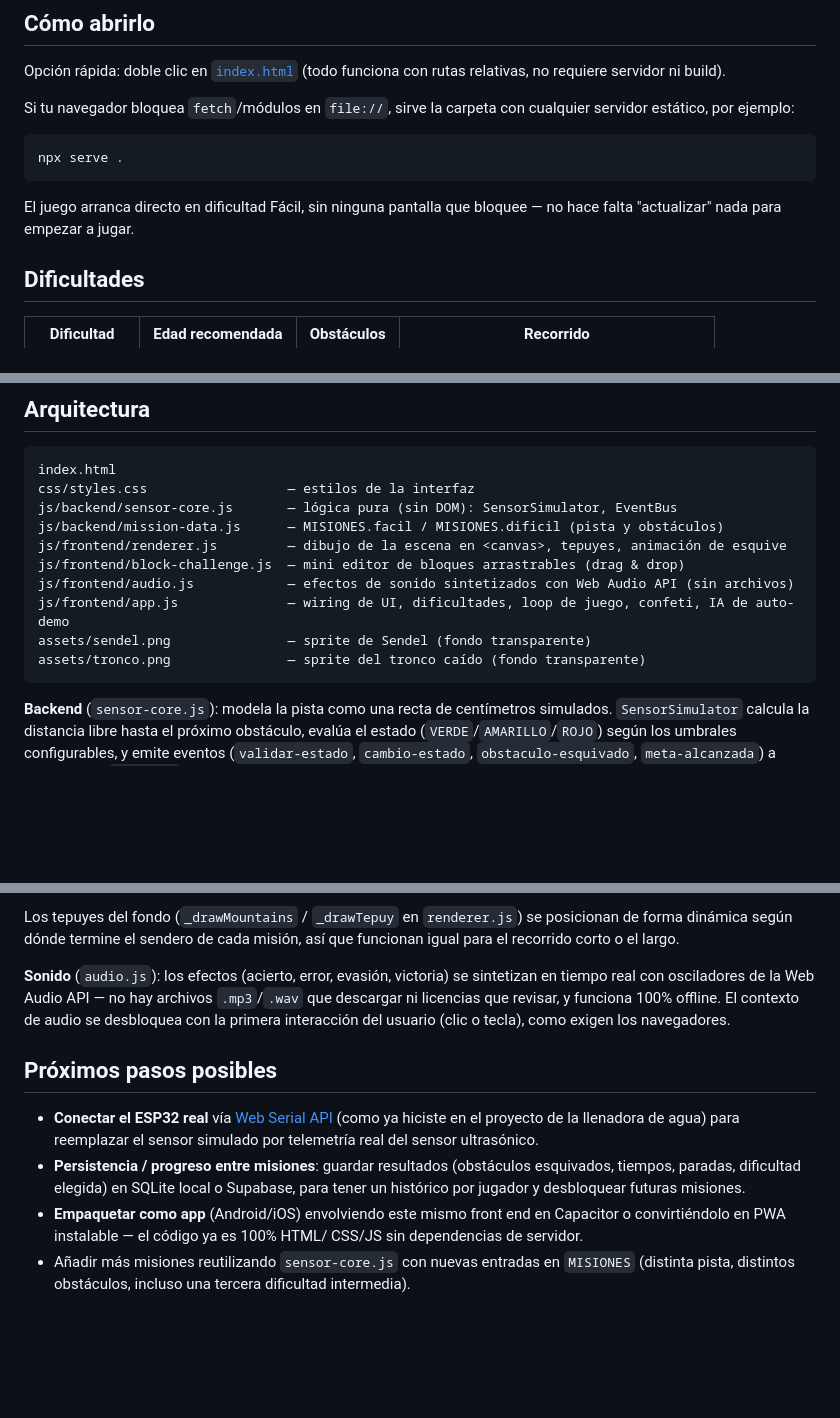
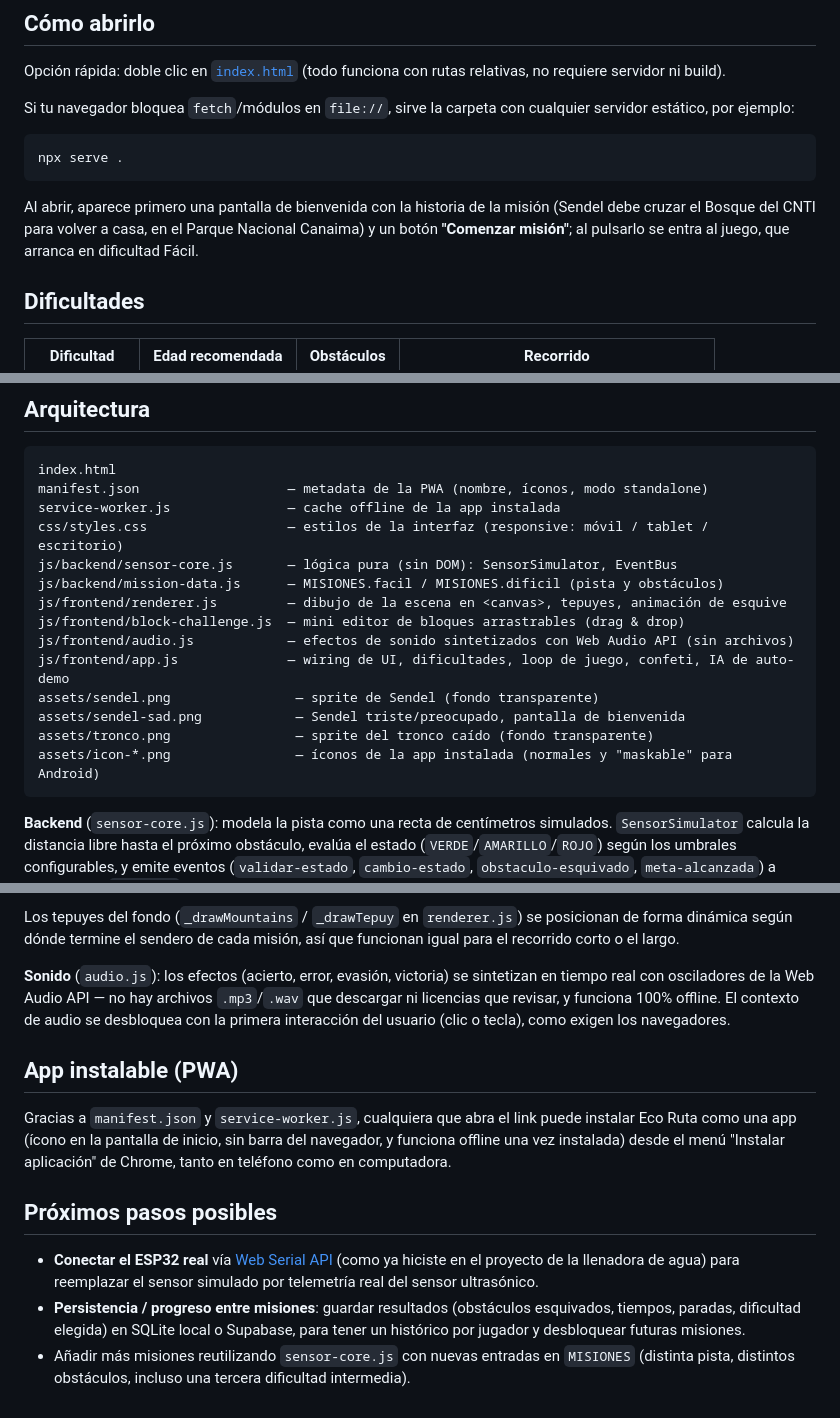
Before and after one commit to kendryskcastellanos11-design/eco-ruta-coati, a Markdown page: README.md, 3 parts joined by grey strips. Drawn GitHub-style; blank space fills up the shorter version.

````diff
--- a/README.md
+++ b/README.md
@@ -28,8 +29,10 @@ cualquier servidor estático, por ejemplo:
 npx serve .
 ```
 
-El juego arranca directo en dificultad Fácil, sin ninguna pantalla que
-bloquee — no hace falta "actualizar" nada para empezar a jugar.
+Al abrir, aparece primero una pantalla de bienvenida con la historia de la
+misión (Sendel debe cruzar el Bosque del CNTI para volver a casa, en el
+Parque Nacional Canaima) y un botón **"Comenzar misión"**; al pulsarlo se
+entra al juego, que arranca en dificultad Fácil.
 
 ## Dificultades
 
@@ -89,15 +92,19 @@ un microcontrolador real.
 
 ```
 index.html
-css/styles.css                  — estilos de la interfaz
+manifest.json                   — metadata de la PWA (nombre, íconos, modo standalone)
+service-worker.js               — cache offline de la app instalada
+css/styles.css                  — estilos de la interfaz (responsive: móvil / tablet / escritorio)
 js/backend/sensor-core.js       — lógica pura (sin DOM): SensorSimulator, EventBus
 js/backend/mission-data.js      — MISIONES.facil / MISIONES.dificil (pista y obstáculos)
 js/frontend/renderer.js         — dibujo de la escena en <canvas>, tepuyes, animación de esquive
 js/frontend/block-challenge.js  — mini editor de bloques arrastrables (drag & drop)
 js/frontend/audio.js            — efectos de sonido sintetizados con Web Audio API (sin archivos)
 js/frontend/app.js              — wiring de UI, dificultades, loop de juego, confeti, IA de auto-demo
-assets/sendel.png               — sprite de Sendel (fondo transparente)
-assets/tronco.png               — sprite del tronco caído (fondo transparente)
+assets/sendel.png                — sprite de Sendel (fondo transparente)
+assets/sendel-sad.png            — Sendel triste/preocupado, pantalla de bienvenida
+assets/tronco.png                — sprite del tronco caído (fondo transparente)
+assets/icon-*.png                — íconos de la app instalada (normales y "maskable" para Android)
 ```
 
 **Backend** (`sensor-core.js`): modela la pista como una recta de
@@ -142,6 +149,13 @@ archivos `.mp3`/`.wav` que descargar ni licencias que revisar, y funciona
 100% offline. El contexto de audio se desbloquea con la primera interacción
 del usuario (clic o tecla), como exigen los navegadores.
 
+## App instalable (PWA)
+
+Gracias a `manifest.json` y `service-worker.js`, cualquiera que abra el link
+puede instalar Eco Ruta como una app (ícono en la pantalla de inicio, sin
+barra del navegador, y funciona offline una vez instalada) desde el menú
+"Instalar aplicación" de Chrome, tanto en teléfono como en computadora.
+
 ## Próximos pasos posibles
 
 - **Conectar el ESP32 real** vía [Web Serial API](https://developer.mozilla.org/docs/Web/API/Web_Serial_API)
@@ -151,9 +165,6 @@ del usuario (clic o tecla), como exigen los navegadores.
   (obstáculos esquivados, tiempos, paradas, dificultad elegida) en SQLite
   local o Supabase, para tener un histórico por jugador y desbloquear
   futuras misiones.
-- **Empaquetar como app** (Android/iOS) envolviendo este mismo front end en
-  Capacitor o convirtiéndolo en PWA instalable — el código ya es 100% HTML/
-  CSS/JS sin dependencias de servidor.
 - Añadir más misiones reutilizando `sensor-core.js` con nuevas entradas en
   `MISIONES` (distinta pista, distintos obstáculos, incluso una tercera
   dificultad intermedia).
````
Also changed, not shown: other parts of README.md (+3 -2 lines).
